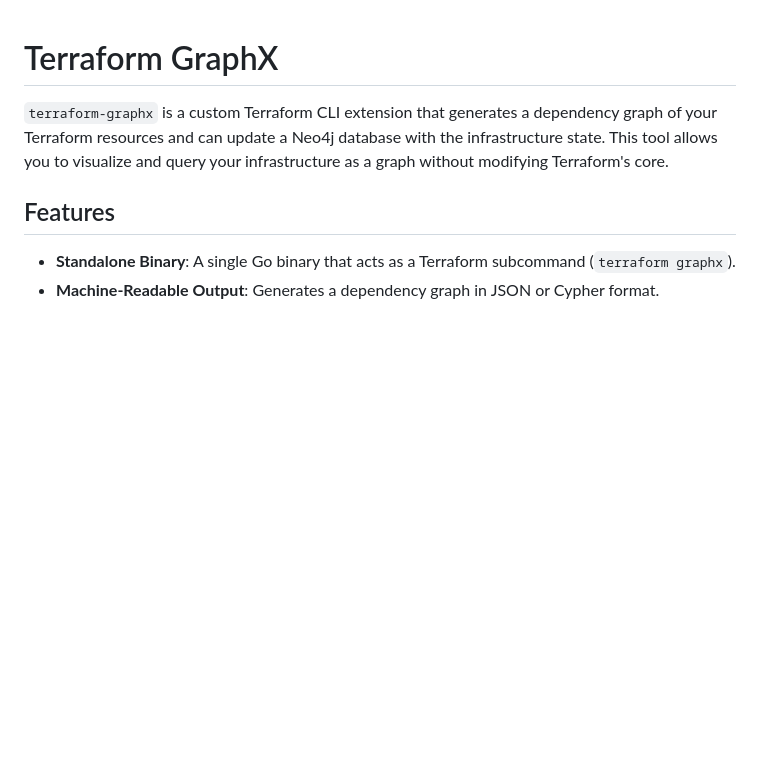
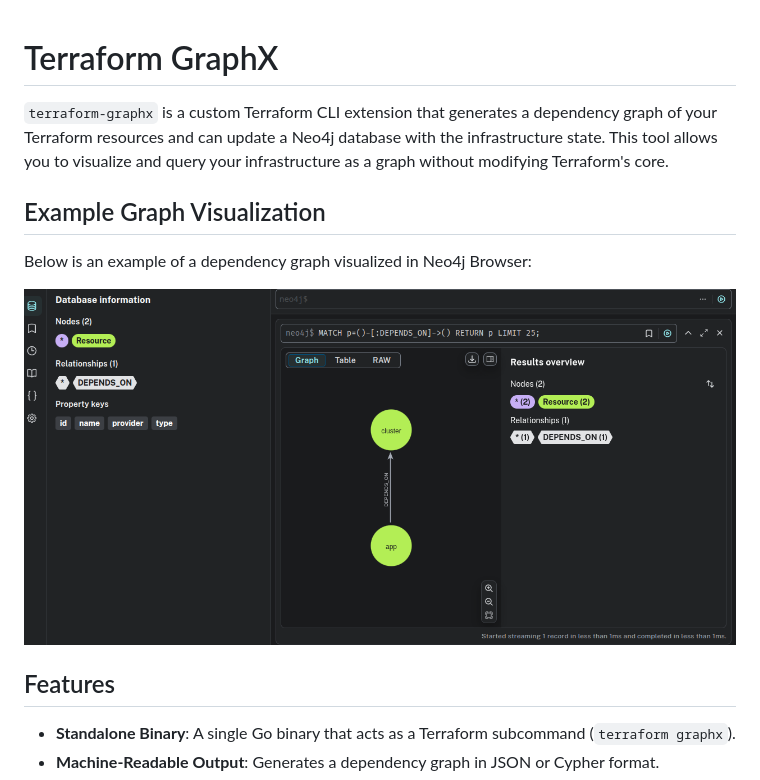
Before and after one commit to arrase/terraform-graphx, a Markdown page: README.md, the part around the change. Rendered like a GitHub page; pictures changed too: screenshoot.png (added); blank space fills up the shorter version.

Commit message:
Implement code changes to enhance functionality and improve performance

```diff
--- a/README.md
+++ b/README.md
@@ -1,6 +1,14 @@
 # Terraform GraphX
 
+
 `terraform-graphx` is a custom Terraform CLI extension that generates a dependency graph of your Terraform resources and can update a Neo4j database with the infrastructure state. This tool allows you to visualize and query your infrastructure as a graph without modifying Terraform's core.
+
+## Example Graph Visualization
+
+Below is an example of a dependency graph visualized in Neo4j Browser:
+
+![Example Graph](screenshoot.png)
+
 
 ## Features
 
```
